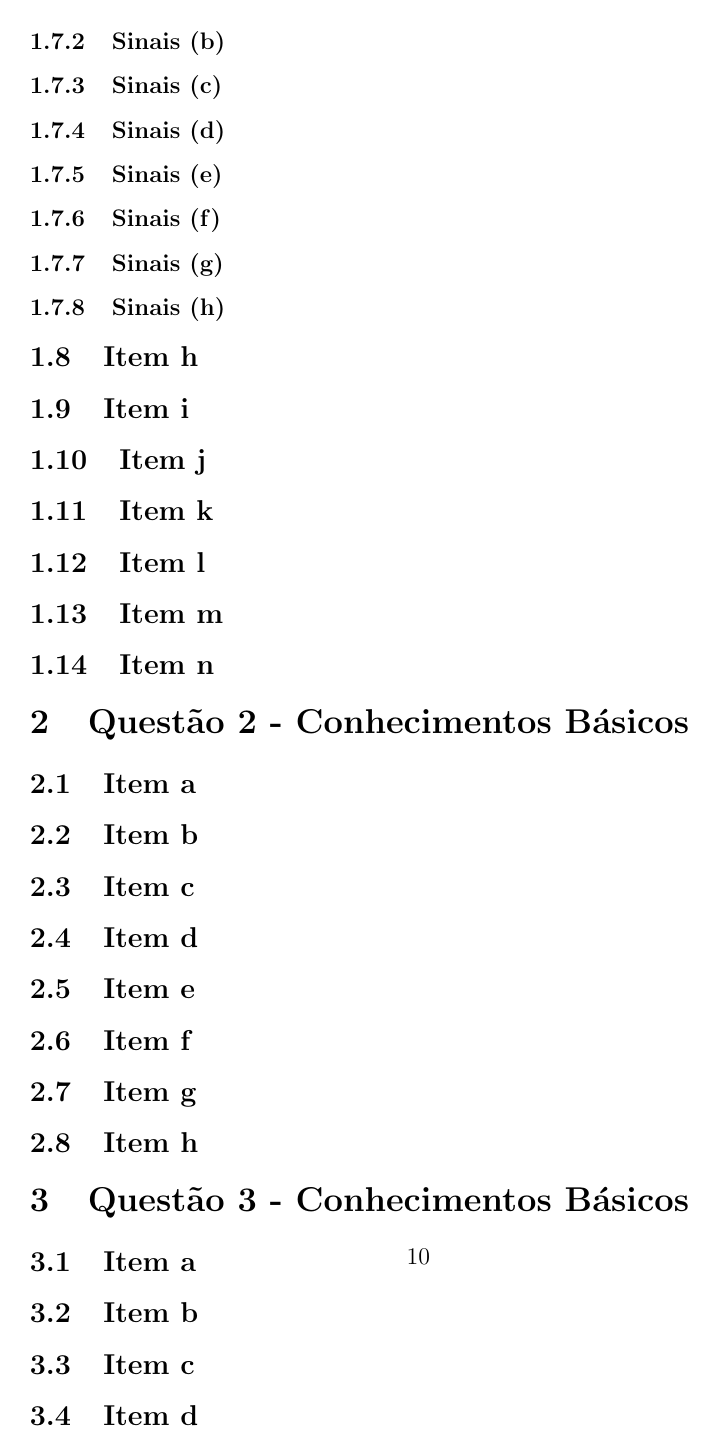
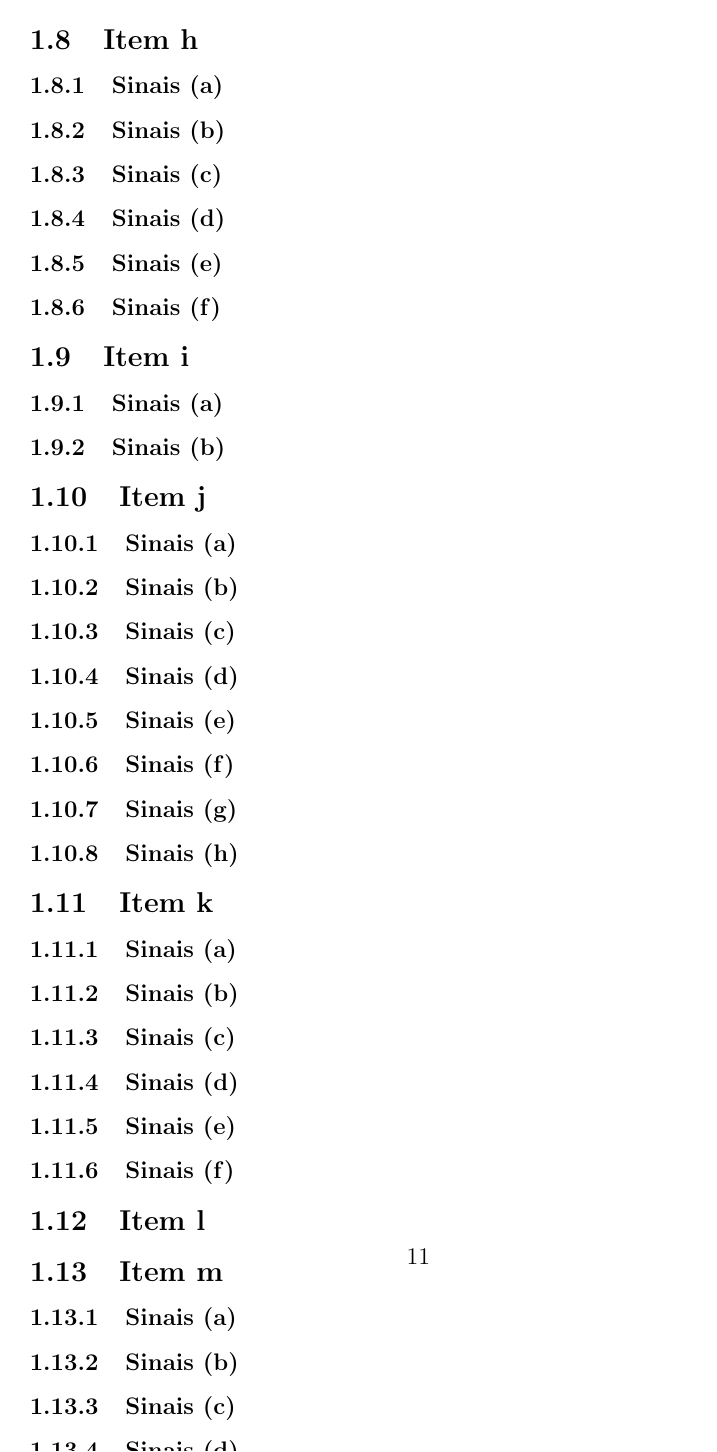
Before and after one commit to iabreuda/SL_Lista1, a LaTeX document (Lista1.tex): page 14 of 14 before the commit and page 16 of 16 after it. Compiled offline with pdfLaTeX.

Commit message:
Finishing index formatting parts

```diff
--- a/Lista1.tex
+++ b/Lista1.tex
@@ -195,3 +209,15 @@
+        \subsection{Item h}
+            \subsubsection{Sinais (a)}
+            \subsubsection{Sinais (b)}
+            \subsubsection{Sinais (c)}
+            \subsubsection{Sinais (d)}
+            \subsubsection{Sinais (e)}
+            \subsubsection{Sinais (f)}
+        \subsection{Item i}
+            \subsubsection{Sinais (a)}
+            \subsubsection{Sinais (b)}
+        \subsection{Item j}
+            \subsubsection{Sinais (a)}
             \subsubsection{Sinais (b)}
             \subsubsection{Sinais (c)}
             \subsubsection{Sinais (d)}
@@ -199,22 +225,61 @@
             \subsubsection{Sinais (f)}
             \subsubsection{Sinais (g)}
             \subsubsection{Sinais (h)}
-		\subsection{Item h}
-		\subsection{Item i}
-		\subsection{Item j}
         \subsection{Item k}
+            \subsubsection{Sinais (a)}
+            \subsubsection{Sinais (b)}
+            \subsubsection{Sinais (c)}
+            \subsubsection{Sinais (d)}
+            \subsubsection{Sinais (e)}
+            \subsubsection{Sinais (f)}
         \subsection{Item l}
         \subsection{Item m}
+            \subsubsection{Sinais (a)}
+            \subsubsection{Sinais (b)}
+            \subsubsection{Sinais (c)}
+            \subsubsection{Sinais (d)}
+            \subsubsection{Sinais (e)}
+            \subsubsection{Sinais (f)}
         \subsection{Item n}
     \section{Quest\~{a}o 2 - Conhecimentos Básicos}
         \subsection{Item a}
+            \subsubsection{Sinais (a)}
+            \subsubsection{Sinais (b)}
+            \subsubsection{Sinais (c)}
+            \subsubsection{Sinais (d)}
+            \subsubsection{Sinais (e)}
         \subsection{Item b}
+            \subsubsection{Sinais (a)}
+            \subsubsection{Sinais (b)}
+            \subsubsection{Sinais (c)}
         \subsection{Item c}
+            \subsubsection{Sinais (a)}
+            \subsubsection{Sinais (b)}
+            \subsubsection{Sinais (c)}
+            \subsubsection{Sinais (d)}
         \subsection{Item d}
+            \subsubsection{Sinais (a)}
+            \subsubsection{Sinais (b)}
+            \subsubsection{Sinais (c)}
+            \subsubsection{Sinais (d)}
+            \subsubsection{Sinais (e)}
         \subsection{Item e}
         \subsection{Item f}
         \subsection{Item g}
+            \subsubsection{Sinais (a)}
+            \subsubsection{Sinais (b)}
+            \subsubsection{Sinais (c)}
+            \subsubsection{Sinais (d)}
+            \subsubsection{Sinais (e)}
+            \subsubsection{Sinais (f)}
         \subsection{Item h}
+            \subsubsection{Sinais (a)}
+            \subsubsection{Sinais (b)}
+            \subsubsection{Sinais (c)}
+            \subsubsection{Sinais (d)}
+            \subsubsection{Sinais (e)}
+            \subsubsection{Sinais (f)}
+            \subsubsection{Sinais (g)}
     \section{Quest\~{a}o 3 - Conhecimentos Básicos}
         \subsection{Item a}
         \subsection{Item b}
```
Also changed, not shown: Lista1.pdf, Lista1.tex (21 more changed lines), 7 other files. Lines whose indentation alone changed are shown as unchanged.
